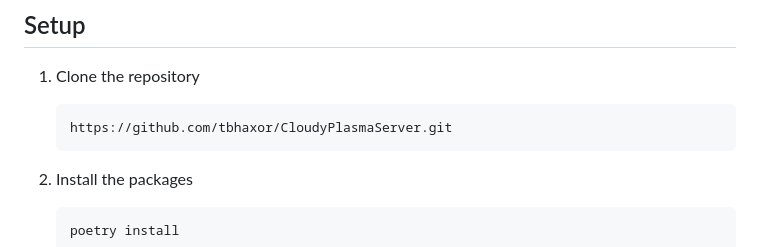
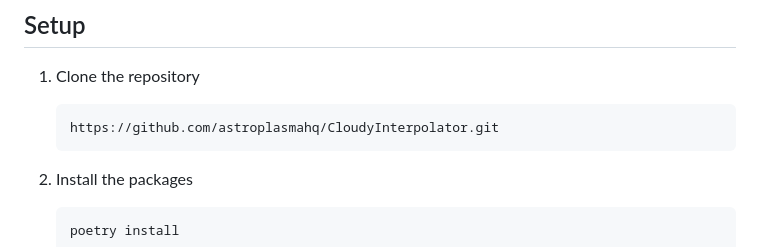
Before and after one commit to tbhaxor/CloudyInterpolator, a Markdown page: README.md, the part around one of its changes. Rendered like a GitHub page.

Commit message:
fix readme for new repository

````diff
--- a/README.md
+++ b/README.md
@@ -29,7 +29,7 @@ This is a web interface for the [AstroPlasma](https://github.com/dutta-alankar/A
 1. Clone the repository
 
    ```sh
-   https://github.com/tbhaxor/CloudyPlasmaServer.git
+   https://github.com/astroplasmahq/CloudyInterpolator.git
    ```
 
 2. Install the packages
````
Also changed, not shown: other parts of README.md (+1 -1 lines).
